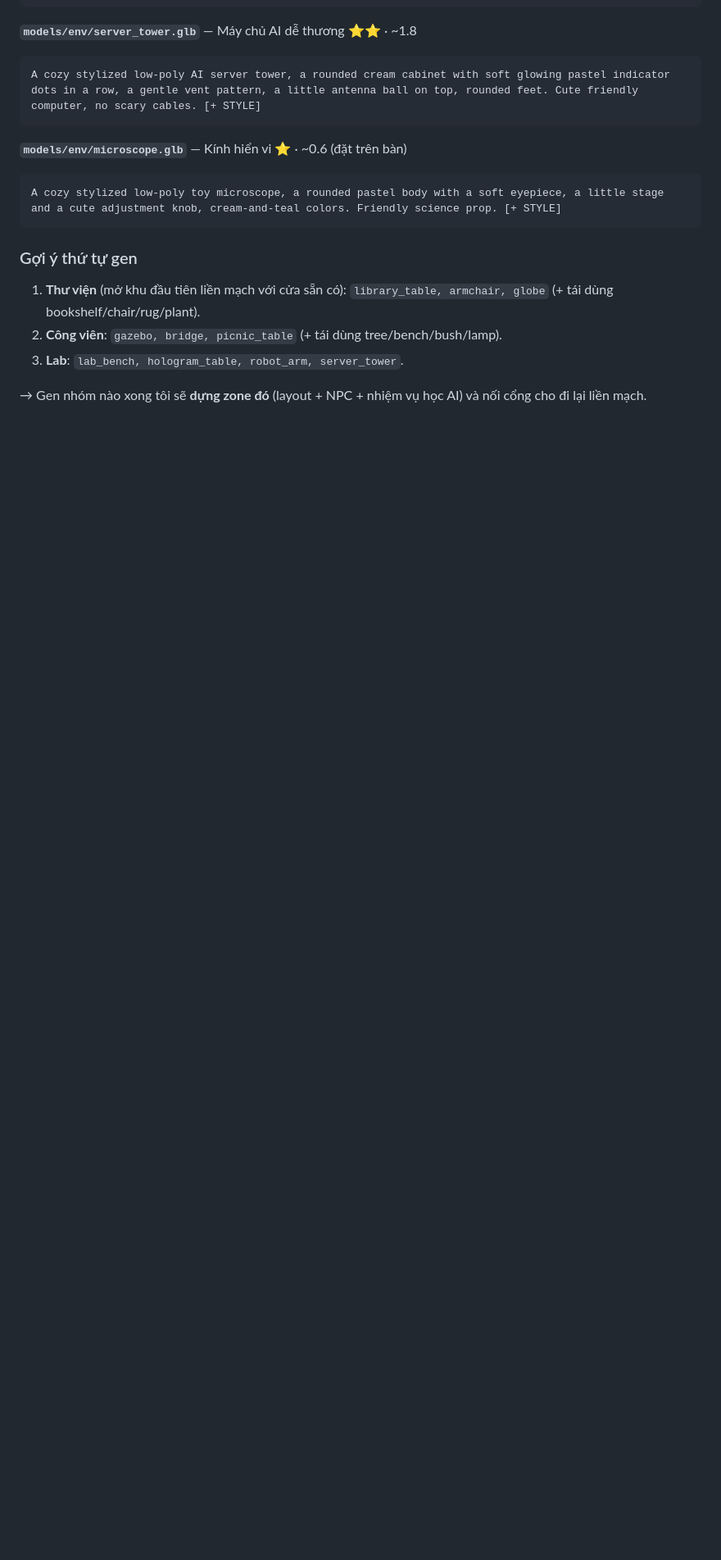
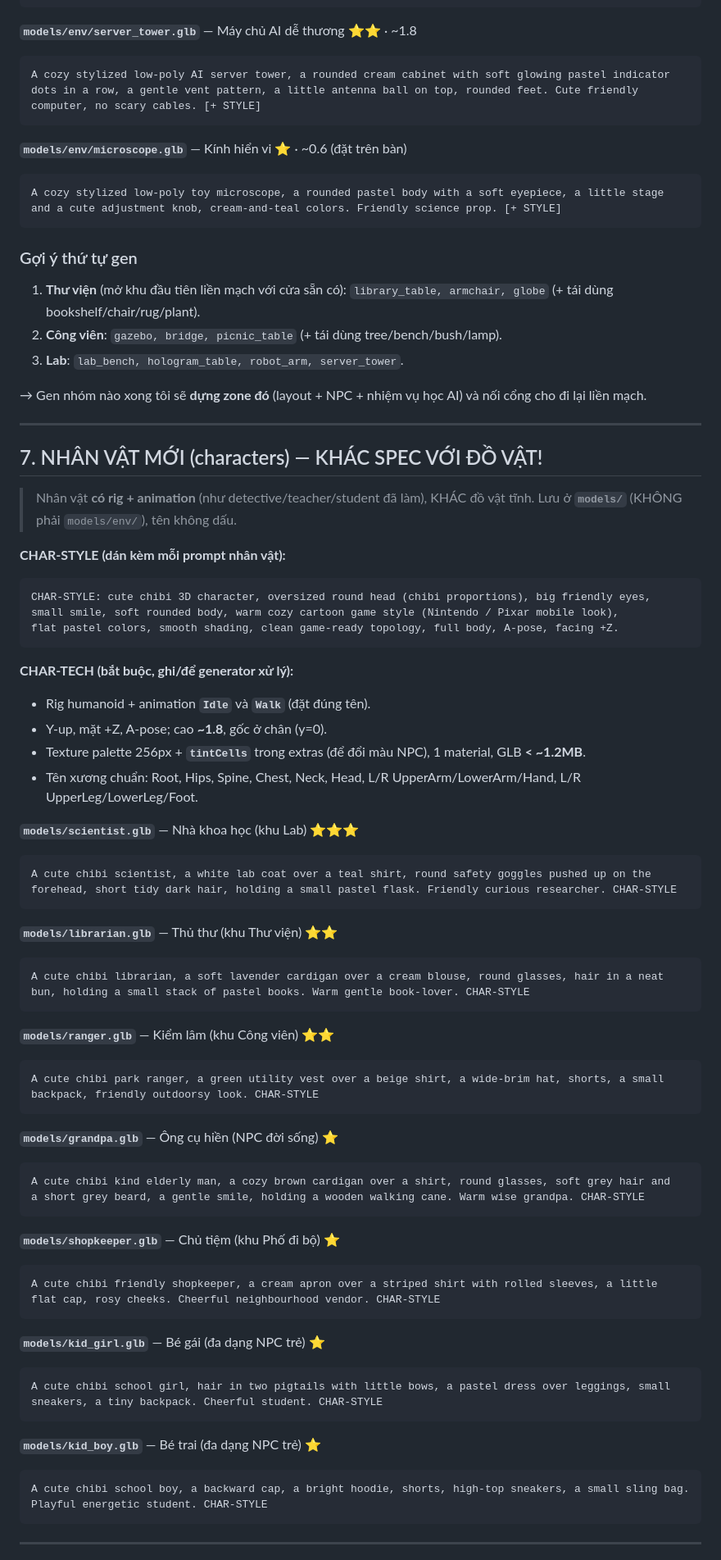
Before and after one commit to nguyenthanhdat1409/hocAIcungthaydat, a Markdown page: AI_ACADEMY_ENV_PROMPTS.md, the part around one of its changes. Shown at 82% size. Drawn GitHub-style; blank space fills up the shorter version.

Commit message:
Docs: thêm prompt NHÂN VẬT + checklist "gen tất cả" vào env prompts
- Mục 7: nhân vật chibi mới (scientist, librarian, ranger, grandpa, shopkeeper,
  kid_girl, kid_boy) — spec rig + Idle/Walk + tintCells, lưu models/.
- Mục 8: checklist gom hết "đã có / cần gen" (Lab, nhân vật, mở rộng thành phố,
  tô điểm) + thứ tự khuyên gen.

Co-Authored-By: Claude Opus 4.8 (1M context) <noreply@anthropic.com>

````diff
--- a/AI_ACADEMY_ENV_PROMPTS.md
+++ b/AI_ACADEMY_ENV_PROMPTS.md
@@ -439,3 +439,68 @@ and a cute adjustment knob, cream-and-teal colors. Friendly science prop. [+ STY
 3. **Lab**: `lab_bench, hologram_table, robot_arm, server_tower`.
 
 → Gen nhóm nào xong tôi sẽ **dựng zone đó** (layout + NPC + nhiệm vụ học AI) và nối cổng cho đi lại liền mạch.
+
+---
+
+## 7. NHÂN VẬT MỚI (characters) — KHÁC SPEC VỚI ĐỒ VẬT!
+
+> Nhân vật **có rig + animation** (như detective/teacher/student đã làm), KHÁC đồ vật tĩnh.
+> Lưu ở **`models/`** (KHÔNG phải `models/env/`), tên không dấu.
+
+**CHAR-STYLE (dán kèm mỗi prompt nhân vật):**
+```
+CHAR-STYLE: cute chibi 3D character, oversized round head (chibi proportions), big friendly eyes,
+small smile, soft rounded body, warm cozy cartoon game style (Nintendo / Pixar mobile look),
+flat pastel colors, smooth shading, clean game-ready topology, full body, A-pose, facing +Z.
+```
+
+**CHAR-TECH (bắt buộc, ghi/để generator xử lý):**
+- Rig humanoid + animation **`Idle`** và **`Walk`** (đặt đúng tên).
+- Y-up, mặt +Z, A-pose; cao **~1.8**, gốc ở chân (y=0).
+- Texture palette 256px + **`tintCells`** trong extras (để đổi màu NPC), 1 material, GLB **< ~1.2MB**.
+- Tên xương chuẩn: Root, Hips, Spine, Chest, Neck, Head, L/R UpperArm/LowerArm/Hand, L/R UpperLeg/LowerLeg/Foot.
+
+**`models/scientist.glb`** — Nhà khoa học (khu Lab) ⭐⭐⭐
+```
+A cute chibi scientist, a white lab coat over a teal shirt, round safety goggles pushed up on the
+forehead, short tidy dark hair, holding a small pastel flask. Friendly curious researcher. CHAR-STYLE
+```
+
+**`models/librarian.glb`** — Thủ thư (khu Thư viện) ⭐⭐
+```
+A cute chibi librarian, a soft lavender cardigan over a cream blouse, round glasses, hair in a neat
+bun, holding a small stack of pastel books. Warm gentle book-lover. CHAR-STYLE
+```
+
+**`models/ranger.glb`** — Kiểm lâm (khu Công viên) ⭐⭐
+```
+A cute chibi park ranger, a green utility vest over a beige shirt, a wide-brim hat, shorts, a small
+backpack, friendly outdoorsy look. CHAR-STYLE
+```
+
+**`models/grandpa.glb`** — Ông cụ hiền (NPC đời sống) ⭐
+```
+A cute chibi kind elderly man, a cozy brown cardigan over a shirt, round glasses, soft grey hair and
+a short grey beard, a gentle smile, holding a wooden walking cane. Warm wise grandpa. CHAR-STYLE
+```
+
+**`models/shopkeeper.glb`** — Chủ tiệm (khu Phố đi bộ) ⭐
+```
+A cute chibi friendly shopkeeper, a cream apron over a striped shirt with rolled sleeves, a little
+flat cap, rosy cheeks. Cheerful neighbourhood vendor. CHAR-STYLE
+```
+
+**`models/kid_girl.glb`** — Bé gái (đa dạng NPC trẻ) ⭐
+```
+A cute chibi school girl, hair in two pigtails with little bows, a pastel dress over leggings, small
+sneakers, a tiny backpack. Cheerful student. CHAR-STYLE
+```
+
+**`models/kid_boy.glb`** — Bé trai (đa dạng NPC trẻ) ⭐
+```
+A cute chibi school boy, a backward cap, a bright hoodie, shorts, high-top sneakers, a small sling bag.
+Playful energetic student. CHAR-STYLE
+```
+
+---
+
````
Also changed, not shown: other parts of AI_ACADEMY_ENV_PROMPTS.md (+27 -0 lines).
